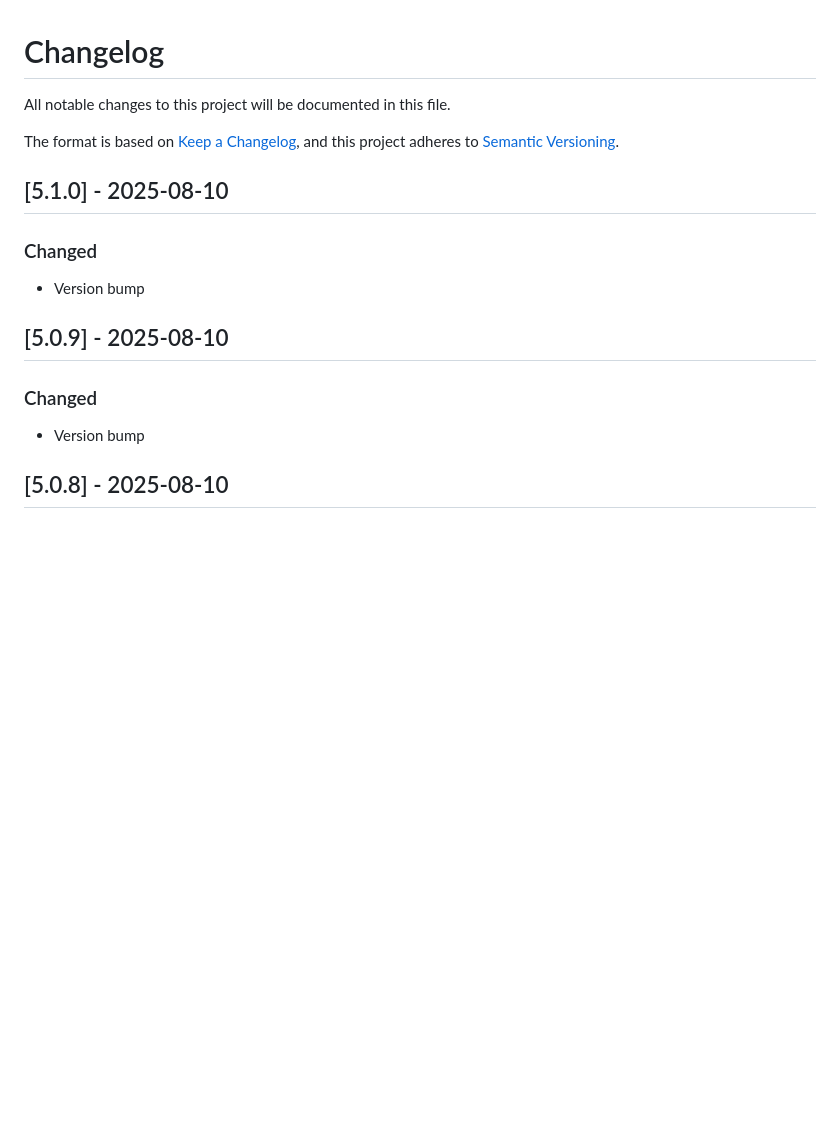
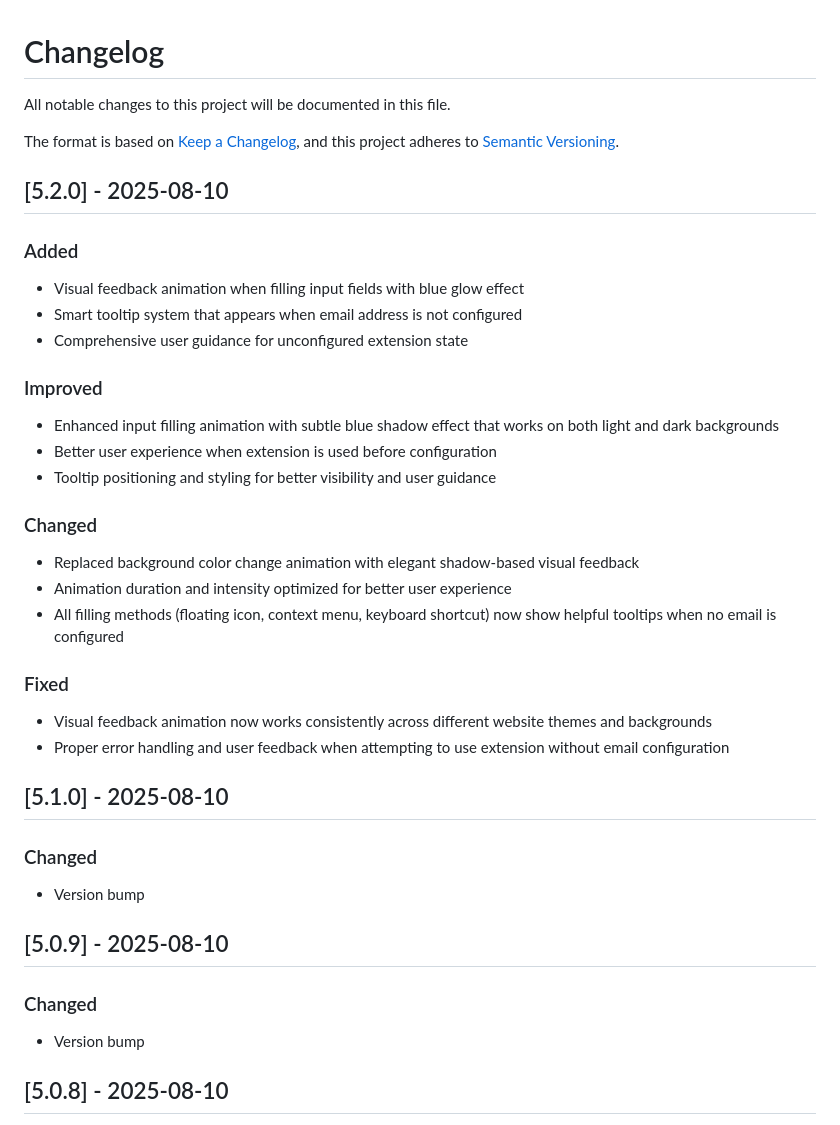
Before and after one commit to kud/webextension-email-address-plus, a Markdown page: CHANGELOG.md, the part around the change. GitHub-like rendering; blank space fills up the shorter version.

Commit message:
chore(changelog): update CHANGELOG for version 5.2.0 with new features and improvements

```diff
--- a/CHANGELOG.md
+++ b/CHANGELOG.md
@@ -5,14 +5,41 @@ All notable changes to this project will be documented in this file.
 The format is based on [Keep a Changelog](https://keepachangelog.com/en/1.0.0/),
 and this project adheres to [Semantic Versioning](https://semver.org/spec/v2.0.0.html).
 
+## [5.2.0] - 2025-08-10
+
+### Added
+
+- Visual feedback animation when filling input fields with blue glow effect
+- Smart tooltip system that appears when email address is not configured
+- Comprehensive user guidance for unconfigured extension state
+
+### Improved
+
+- Enhanced input filling animation with subtle blue shadow effect that works on both light and dark backgrounds
+- Better user experience when extension is used before configuration
+- Tooltip positioning and styling for better visibility and user guidance
+
+### Changed
+
+- Replaced background color change animation with elegant shadow-based visual feedback
+- Animation duration and intensity optimized for better user experience
+- All filling methods (floating icon, context menu, keyboard shortcut) now show helpful tooltips when no email is configured
+
+### Fixed
+
+- Visual feedback animation now works consistently across different website themes and backgrounds
+- Proper error handling and user feedback when attempting to use extension without email configuration
+
 ## [5.1.0] - 2025-08-10
 
 ### Changed
+
 - Version bump
 
 ## [5.0.9] - 2025-08-10
 
 ### Changed
+
 - Version bump
 
 ## [5.0.8] - 2025-08-10
```
